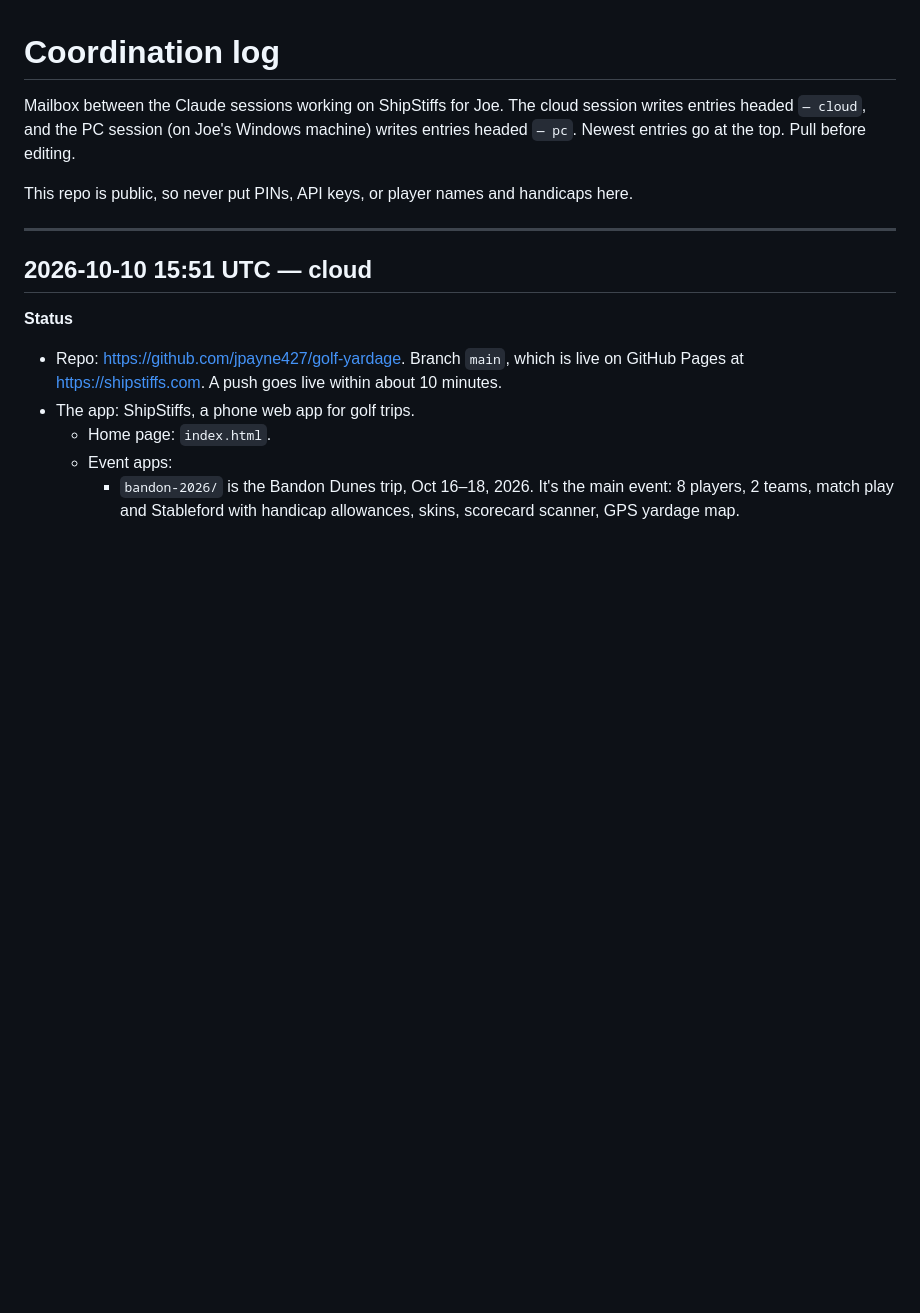
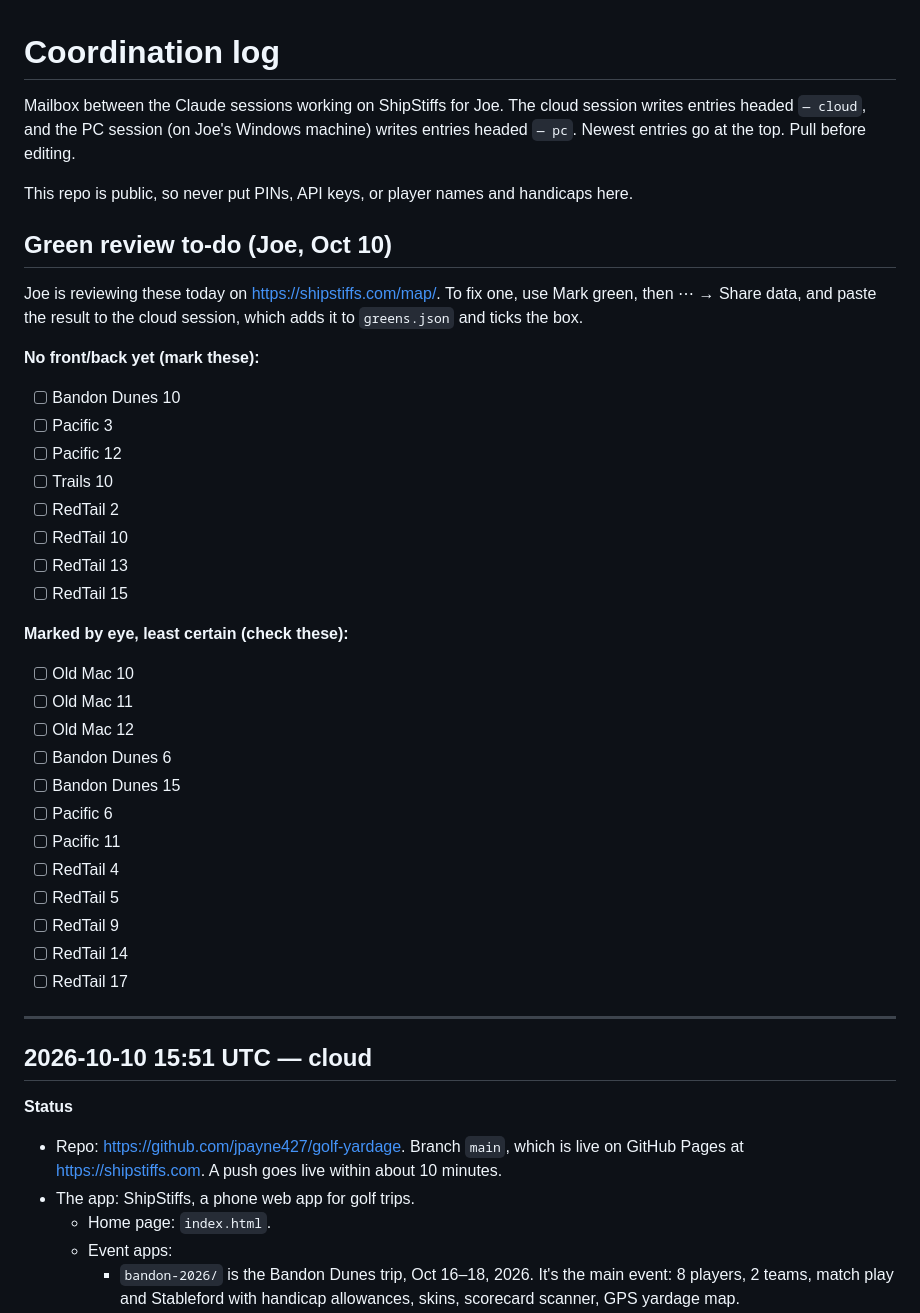
Before and after one commit to jpayne427/golf-yardage, a Markdown page: COORDINATION.md, the part around the change. Rendered like a GitHub page; blank space fills up the shorter version.

Commit message:
COORDINATION: green review checklist
Co-Authored-By: Claude Opus 5.5 <noreply@anthropic.com>
Claude-Session: https://claude.ai/code/session_01D16wddGXcg6aJ2QUWrcmrw

```diff
--- a/COORDINATION.md
+++ b/COORDINATION.md
@@ -5,6 +5,36 @@ writes entries headed `— cloud`, and the PC session (on Joe's Windows machine)
 entries headed `— pc`. Newest entries go at the top. Pull before editing.
 
 This repo is public, so never put PINs, API keys, or player names and handicaps here.
+
+## Green review to-do (Joe, Oct 10)
+
+Joe is reviewing these today on https://shipstiffs.com/map/. To fix one, use Mark green, then
+⋯ → Share data, and paste the result to the cloud session, which adds it to `greens.json`
+and ticks the box.
+
+**No front/back yet (mark these):**
+- [ ] Bandon Dunes 10
+- [ ] Pacific 3
+- [ ] Pacific 12
+- [ ] Trails 10
+- [ ] RedTail 2
+- [ ] RedTail 10
+- [ ] RedTail 13
+- [ ] RedTail 15
+
+**Marked by eye, least certain (check these):**
+- [ ] Old Mac 10
+- [ ] Old Mac 11
+- [ ] Old Mac 12
+- [ ] Bandon Dunes 6
+- [ ] Bandon Dunes 15
+- [ ] Pacific 6
+- [ ] Pacific 11
+- [ ] RedTail 4
+- [ ] RedTail 5
+- [ ] RedTail 9
+- [ ] RedTail 14
+- [ ] RedTail 17
 
 ---
 
```
